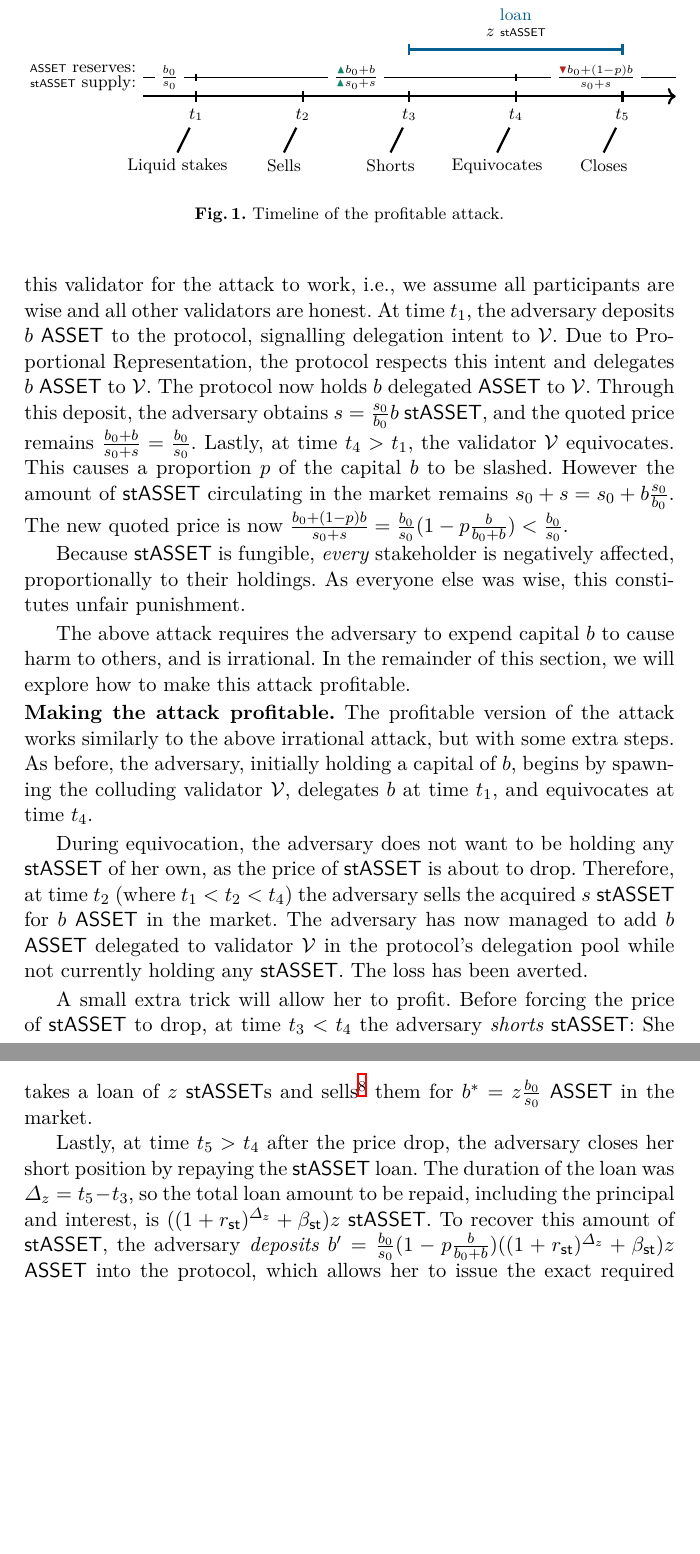
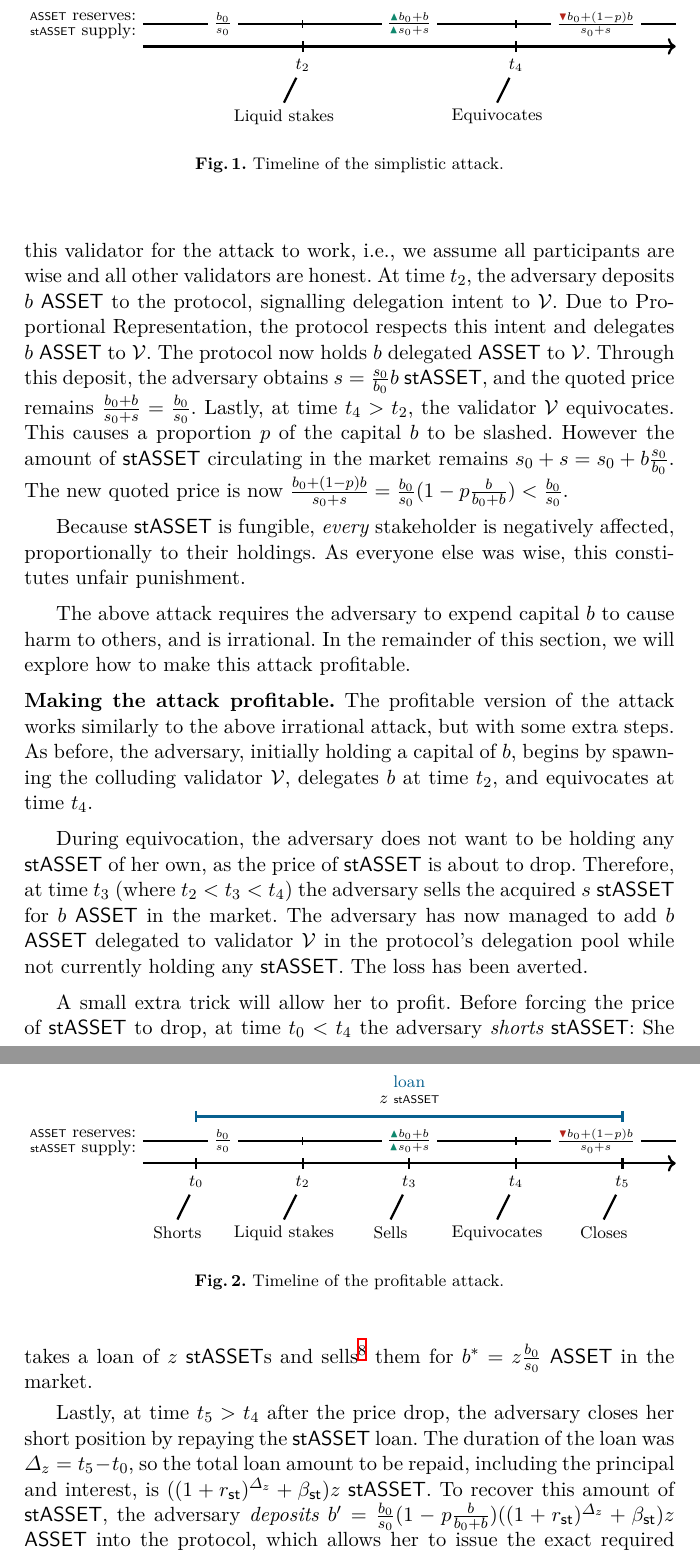
Before and after one commit to tzinas/liquid-staking, a LaTeX paper (liquid-staking.tex, which reads attack.tex, profitable-attack-diagram.tex, simple-attack-diagram.tex): two parts of pages 7 and 8 of 13, joined at a grey line, cut so that both start at the same text, the shorter picture padded with empty space. Compiled offline with XeLaTeX; a LaTeX package or settings file that is missing is left out.

Commit message:
Add simple and profitable attack diagrams and bring short at the front (t_0)

```diff
--- a/attack.tex
+++ b/attack.tex
@@ -29,7 +29,7 @@ a new validator $\mathcal{V}$ under her control.
 We do not require any of the existing protocol participants to delegate
 to this validator for the attack to work, i.e., we assume all participants
 are wise and all other validators are honest.
-At time $t_1$, the adversary deposits $b$ \asset to the protocol,
+At time $t_2$, the adversary deposits $b$ \asset to the protocol,
 signalling delegation intent to $\mathcal{V}$.
 Due to Proportional Representation,
 the protocol respects this intent and delegates $b$ \asset to $\mathcal{V}$.
@@ -38,13 +38,15 @@ The protocol now holds $b$ delegated \asset to $\mathcal{V}$.
 Through this deposit, the adversary obtains
 $s = \frac{s_0}{b_0} b$ \stasset, and the quoted price remains
 $\frac{b_0 + b}{s_0 + s} = \frac{b_0}{s_0}$.
-Lastly, at time $t_4 > t_1$, the validator
+Lastly, at time $t_4 > t_2$, the validator
 $\mathcal{V}$ equivocates. This causes a proportion $p$ of
 the capital $b$ to be slashed.
 However the amount of \stasset circulating in the
 market remains $s_0 + s = s_0 + b\frac{s_0}{b_0}$.
 The new quoted price is now
 $\frac{b_0 + (1 - p)b}{s_0 + s} = \frac{b_0}{s_0}(1 - p\frac{b}{b_0 + b}) < \frac{b_0}{s_0}$.
+
+\import{./}{simple-attack-diagram.tex}
 
 % \begin{align*}
 %  &\frac{b_0 + (1 - p)b}{s_0 + s}\\
@@ -74,11 +76,11 @@ will explore how to make this attack profitable.
 The profitable version of the attack works similarly to the above
 irrational attack, but with some extra steps. As before, the adversary, initially
 holding a capital of $b$, begins by spawning the colluding validator $\mathcal{V}$,
-delegates $b$ at time $t_1$, and equivocates at time $t_4$.
+delegates $b$ at time $t_2$, and equivocates at time $t_4$.
 
 During equivocation, the adversary does not want to be holding any
 \stasset of her own, as the price of \stasset is about to drop.
-Therefore, at time $t_2$ (where $t_1 < t_2 < t_4$) the adversary sells
+Therefore, at time $t_3$ (where $t_2 < t_3 < t_4$) the adversary sells
 the acquired $s$ \stasset for $b$ \asset in the market.
 % TODO: account for discount when selling \stasset for \asset
 % If a loan was used to acquire her initial capital,
@@ -97,10 +99,10 @@ any \stasset. The loss has been averted.
 
 % TODO: remove "flash loan" label?
 % TODO: mark b, s above black line and below red/blue lines
-\import{./}{simple-attack-diagram.tex}
+\import{./}{profitable-attack-diagram.tex}
 
 A small extra trick will allow her to profit.
-Before forcing the price of \stasset to drop, at time $t_3 < t_4$
+Before forcing the price of \stasset to drop, at time $t_0 < t_4$
 the adversary \emph{shorts}
 \stasset: She takes a loan of $z$ \stassets and
 sells\footnote{Instead of \emph{selling}, the adversary can \emph{redeem}, but
@@ -109,7 +111,7 @@ See Section~\ref{sec:stasset-price}.}
 them for $b^* = z \frac{b_0}{s_0}$ \asset in the market.
 
 Lastly, at time $t_5 > t_4$ after the price drop, the adversary closes her short position by repaying the
-\stasset loan. The duration of the loan was $\Delta_z = t_5 - t_3$, so the
+\stasset loan. The duration of the loan was $\Delta_z = t_5 - t_0$, so the
 total loan amount to be repaid, including the principal and interest, is
 % TODO(tzinas): define $f$ here
 $((1 + \rstasset)^{\Delta_z} + \betastasset) z$ \stasset.
--- /dev/null
+++ b/profitable-attack-diagram.tex
@@ -0,0 +1,88 @@
+% TODO: Put shorting in the start of the timeline (t_0)
+\usetikzlibrary{calc, arrows.meta, intersections, patterns, positioning, shapes.misc, fadings, through,decorations.pathreplacing}
+
+\begin{figure}[t]
+\centering
+\begin{tikzpicture}[very thick, black]
+
+\coordinate (distance) at (2,0);
+
+\coordinate (O) at (-1,0); % Origin
+\coordinate (P0) at (0,0);
+\coordinate (P2) at ($(P0) + (distance)$);
+\coordinate (P3) at ($(P2) + (distance)$);
+\coordinate (P4) at ($(P3) + (distance)$);
+\coordinate (P5) at ($(P4) + (distance)$);
+\coordinate (F) at (9,0); %End
+
+\node[anchor=east,yshift=16pt] at (O) {{\tiny \asset} reserves:};
+\node[anchor=east,yshift=8pt] at (O) {{\tiny \stasset} supply:};
+
+\coordinate[above=12pt] (M0) at (O);
+\coordinate[above=12pt] (M1) at (P2);
+\coordinate[above=12pt] (M2) at (P4);
+\coordinate[above=12pt] (M3) at (F);
+
+\draw[line width=0.8pt] (M0) -- (M1) node[color=black,midway,fill=white] {$\frac{b_0}{s_0}$};
+\draw[line width=0.8pt] (M2) -- (M3) node[color=black,midway,fill=white] {$\frac{\textcolor{BrickRed}{\blacktriangledown} b_0 + (1 - p) b}{s_0 + s}$};
+
+\draw[line width=0.8pt] ($(M1) + (0,2pt)$) -- ($(M1) + (0,-2pt)$);
+\draw[line width=0.8pt] ($(M2) + (0,2pt)$) -- ($(M2) + (0,-2pt)$);
+\draw[line width=0.8pt] (M1) -- (M2) node[color=black,midway, fill=white] {$\frac{\textcolor{PineGreen}{\blacktriangle} b_0 + b}{\textcolor{PineGreen}{\blacktriangle} s_0 + s}$};
+
+
+%% Timeline
+\draw[->] (O) -- (F);
+
+
+%% Ticks
+\foreach \x in {P0,P2,P3,P4,P5}
+\draw ($(\x) - (0,3pt)$) -- ($(\x) + (0,3pt)$);
+
+
+%% t_1
+\draw (P0) node[below=3pt](T0) {$t_0$} ;
+\node[below=30pt,xshift=-10pt](D0) at (P0) {%
+	Shorts};
+\draw (T0) --  (D0.north);
+
+%% t_2
+\draw (P2) node[below=3pt](T2) {$t_2$} ;
+\node[below=30pt,xshift=-10pt](D2) at (P2) {%
+	Liquid stakes};
+\draw (T2) --  (D2.north);
+
+%% t_3
+\draw (P3) node[below=3pt](T3) {$t_3$} ;
+\node[below=30pt,xshift=-10pt](D3) at (P3) {%
+	Sells};
+\draw (T3) --  (D3.north);
+
+%% t_4
+\draw (P4) node[below=3pt](T4) {$t_4$} ;
+\node[below=30pt,xshift=-10pt](D4) at (P4) {%
+  Equivocates};
+\draw (T4) --  (D4.north);
+
+%% t_5
+\draw (P5) node[below=3pt](T5) {$t_5$} ;
+\node[below=30pt,xshift=-10pt](D5) at (P5) {%
+  Closes};
+\draw (T5) --  (D5.north);
+
+
+%% Loans
+\coordinate[above=25pt] (R0) at (P0);
+\coordinate[above=25pt] (R5) at (P5);
+
+
+\draw[color=MidnightBlue] ($(R0) + (0,3pt)$) -- ($(R0) + (0,-3pt)$);
+\draw[color=MidnightBlue] ($(R5) + (0,3pt)$) -- ($(R5) + (0,-3pt)$);
+\draw[color=MidnightBlue] (R0) -- (R5) node[color=black,midway, above=3pt](L) {$z$ {\tiny \stasset}};
+\node[text=MidnightBlue,above=3pt] at (L) {loan};
+
+\end{tikzpicture}
+
+\caption{Timeline of the profitable attack.}
+\label{fig:timeline}
+\end{figure}
--- a/simple-attack-diagram.tex
+++ b/simple-attack-diagram.tex
@@ -14,13 +14,13 @@
 \coordinate (P5) at ($(P4) + (distance)$);
 \coordinate (F) at (9,0); %End
 
-\node[anchor=east,yshift=15pt] at (O) {{\tiny \asset} reserves:};
-\node[anchor=east,yshift=7pt] at (O) {{\tiny \stasset} supply:};
+\node[anchor=east,yshift=16pt] at (O) {{\tiny \asset} reserves:};
+\node[anchor=east,yshift=8pt] at (O) {{\tiny \stasset} supply:};
 
-\coordinate[above=10pt] (M0) at (O);
-\coordinate[above=10pt] (M1) at (P1);
-\coordinate[above=10pt] (M2) at (P4);
-\coordinate[above=10pt] (M3) at (F);
+\coordinate[above=12pt] (M0) at (O);
+\coordinate[above=12pt] (M1) at (P2);
+\coordinate[above=12pt] (M2) at (P4);
+\coordinate[above=12pt] (M3) at (F);
 
 \draw[line width=0.8pt] (M0) -- (M1) node[color=black,midway,fill=white](L0) {$\frac{b_0}{s_0}$};
 \draw[line width=0.8pt] (M2) -- (M3) node[color=black,midway,fill=white](L2) {$\frac{\textcolor{BrickRed}{\blacktriangledown} b_0 + (1 - p) b}{s_0 + s}$};
@@ -35,27 +35,15 @@
 
 
 %% Ticks
-\foreach \x in {P1,P2,P3,P4,P5}
+\foreach \x in {P2,P4}
 \draw ($(\x) - (0,3pt)$) -- ($(\x) + (0,3pt)$);
 
-
-%% t_1
-\draw (P1) node[below=3pt](T1) {$t_1$} ;
-\node[below=30pt,xshift=-10pt](D1) at (P1) {%
-	Liquid stakes};
-\draw (T1) --  (D1.north);
 
 %% t_2
 \draw (P2) node[below=3pt](T2) {$t_2$} ;
 \node[below=30pt,xshift=-10pt](D2) at (P2) {%
-	Sells};
+	Liquid stakes};
 \draw (T2) --  (D2.north);
-
-%% t_3
-\draw (P3) node[below=3pt](T3) {$t_3$} ;
-\node[below=30pt,xshift=-10pt](D3) at (P3) {%
-	Shorts};
-\draw (T3) --  (D3.north);
 
 %% t_4
 \draw (P4) node[below=3pt](T4) {$t_4$} ;
@@ -63,27 +51,8 @@
   Equivocates};
 \draw (T4) --  (D4.north);
 
-%% t_5
-\draw (P5) node[below=3pt](T5) {$t_5$} ;
-\node[below=30pt,xshift=-10pt](D5) at (P5) {%
-  Closes};
-\draw (T5) --  (D5.north);
-
-
-%% Loans
-\coordinate[above=25pt] (R1) at (P1);
-\coordinate[above=25pt] (R2) at (P2);
-\coordinate[above=25pt] (R3) at (P3);
-\coordinate[above=25pt] (R5) at (P5);
-
-
-\draw[color=MidnightBlue] ($(R3) + (0,3pt)$) -- ($(R3) + (0,-3pt)$);
-\draw[color=MidnightBlue] ($(R5) + (0,3pt)$) -- ($(R5) + (0,-3pt)$);
-\draw[color=MidnightBlue] (R3) -- (R5) node[color=black,midway, above=3pt](L2) {$z$ {\tiny \stasset}};
-\node[text=MidnightBlue,above=3pt](LD3) at (L2) {loan};
-
 \end{tikzpicture}
 
-\caption{Timeline of the profitable attack.}
+\caption{Timeline of the simplistic attack.}
 \label{fig:timeline}
 \end{figure}
```
Also changed, not shown: exempt-delegation.tex (+2 -2 lines).
